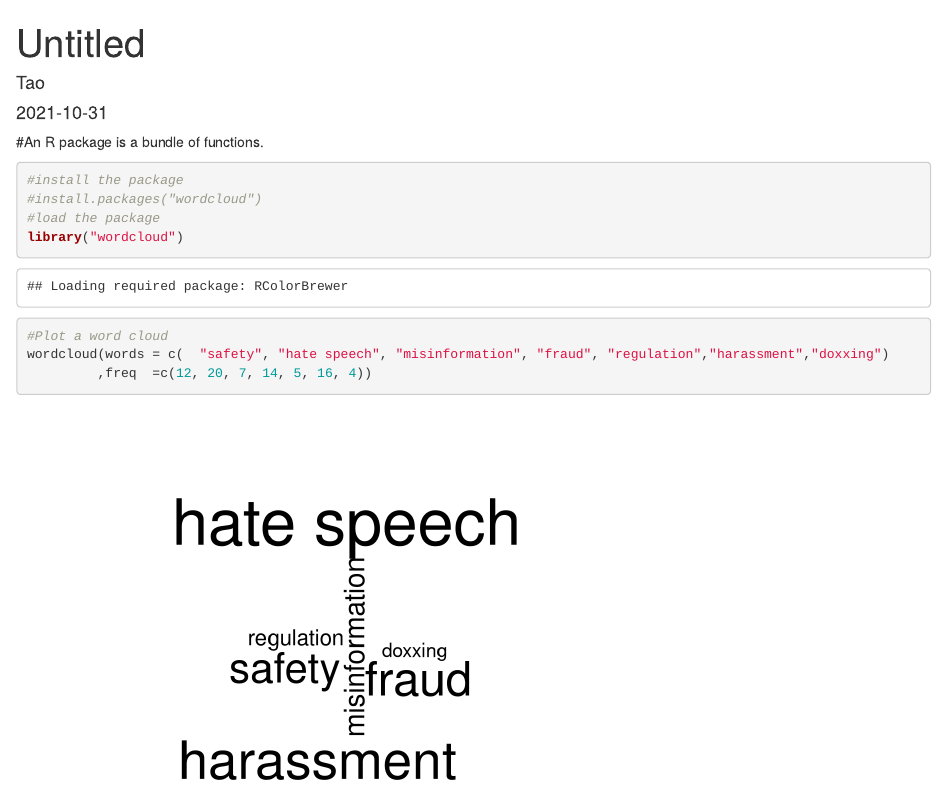
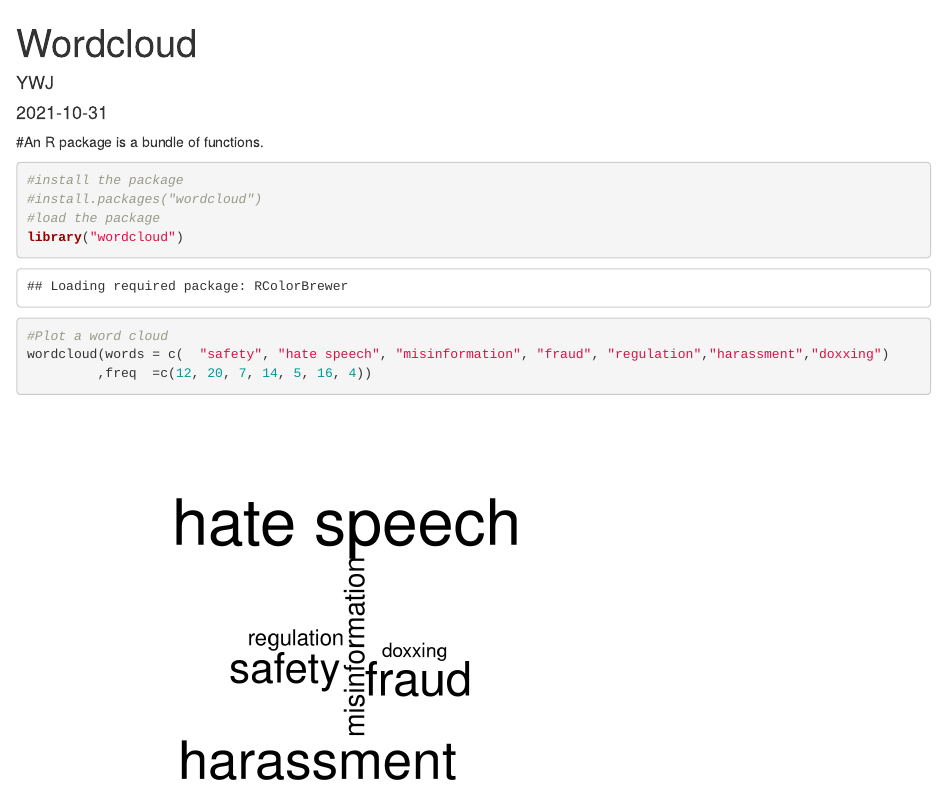
Before and after one commit to arieljeng/WordCloud, an R Markdown document (word_cloud.Rmd): the page in a window 1100 px wide, from its top. Rendered offline with R 4.5, knitr and Pandoc, with nearby package versions; code that draws random numbers runs with fixed seeds of ours.

Commit message:
Update word_cloud.Rmd

```diff
--- a/word_cloud.Rmd
+++ b/word_cloud.Rmd
@@ -1,6 +1,6 @@
 ---
-title: "Untitled"
-author: "Tao"
+title: "Wordcloud"
+author: "YWJ"
 date: "`r Sys.Date()`"
 output: html_document
 ---
```
